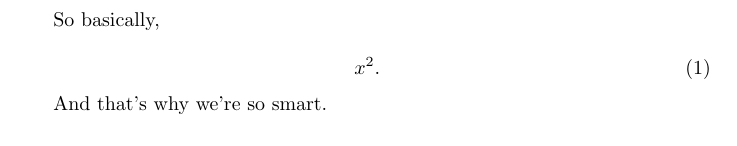
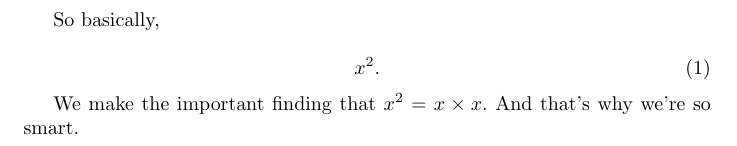
Before and after one commit to mengyin/sample-mengyin, a LaTeX document (paper/paper.tex): part of the page, cut so that both start at the same text. Compiled offline with pdfLaTeX.

Commit message:
paper: Add important finding.

```diff
--- a/paper/paper.tex
+++ b/paper/paper.tex
@@ -8,6 +8,7 @@
     x^2.
   \end{equation}
 
+  We make the important finding that $ x^2 = x \times x. $
   And that's why we're so smart.
 
 \end{document}
```
